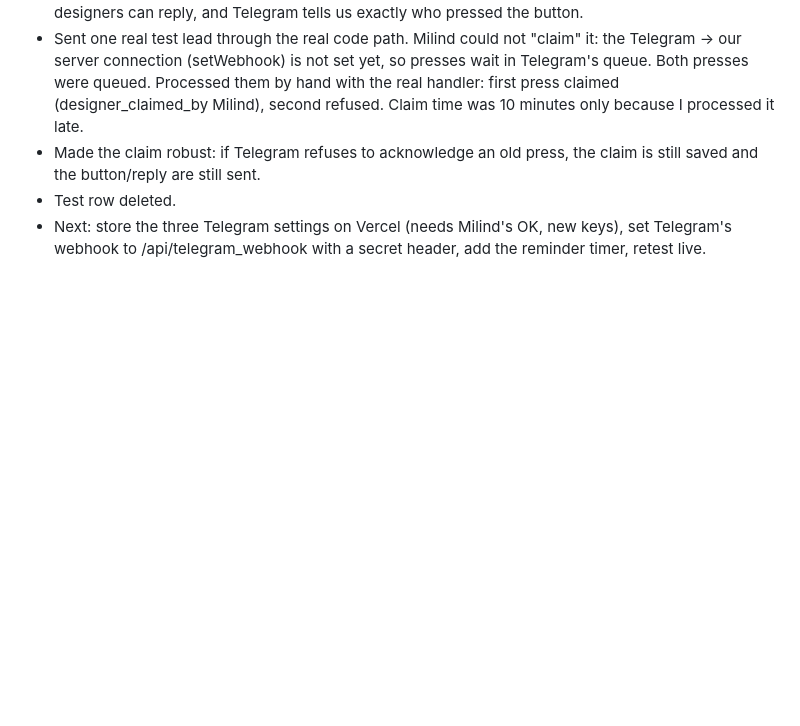
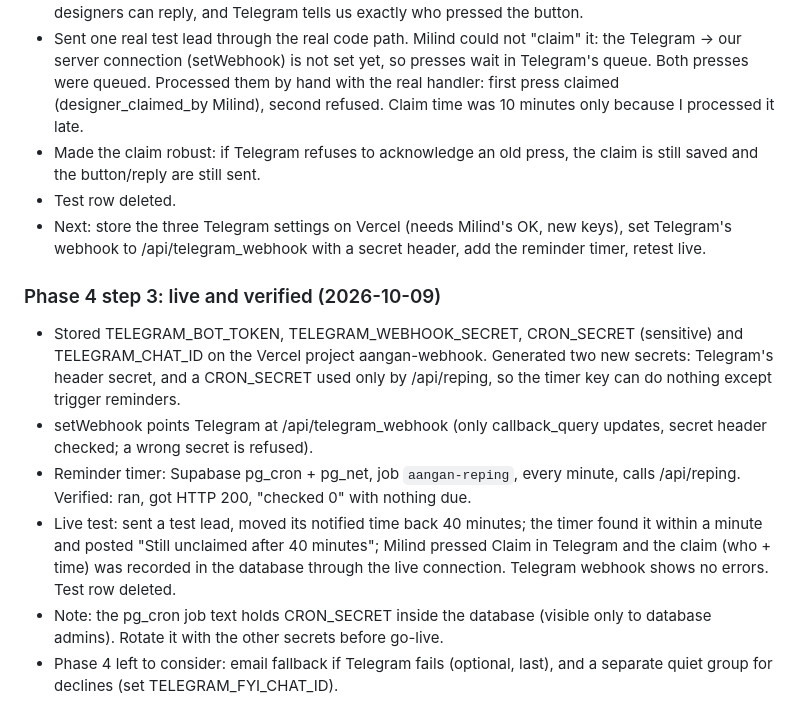
Before and after one commit to milindmali1810/aangan-phone-agent, a Markdown page: BUILD_LOG.md, the part around the change. Rendered like a GitHub page; blank space fills up the shorter version.

Commit message:
Log: Telegram live and verified end to end
Co-Authored-By: Claude Sonnet 5.5 <noreply@anthropic.com>

```diff
--- a/BUILD_LOG.md
+++ b/BUILD_LOG.md
@@ -129,3 +129,11 @@
 - Made the claim robust: if Telegram refuses to acknowledge an old press, the claim is still saved and the button/reply are still sent.
 - Test row deleted.
 - Next: store the three Telegram settings on Vercel (needs Milind's OK, new keys), set Telegram's webhook to /api/telegram_webhook with a secret header, add the reminder timer, retest live.
+
+### Phase 4 step 3: live and verified (2026-10-09)
+- Stored TELEGRAM_BOT_TOKEN, TELEGRAM_WEBHOOK_SECRET, CRON_SECRET (sensitive) and TELEGRAM_CHAT_ID on the Vercel project aangan-webhook. Generated two new secrets: Telegram's header secret, and a CRON_SECRET used only by /api/reping, so the timer key can do nothing except trigger reminders.
+- setWebhook points Telegram at /api/telegram_webhook (only callback_query updates, secret header checked; a wrong secret is refused).
+- Reminder timer: Supabase pg_cron + pg_net, job `aangan-reping`, every minute, calls /api/reping. Verified: ran, got HTTP 200, "checked 0" with nothing due.
+- Live test: sent a test lead, moved its notified time back 40 minutes; the timer found it within a minute and posted "Still unclaimed after 40 minutes"; Milind pressed Claim in Telegram and the claim (who + time) was recorded in the database through the live connection. Telegram webhook shows no errors. Test row deleted.
+- Note: the pg_cron job text holds CRON_SECRET inside the database (visible only to database admins). Rotate it with the other secrets before go-live.
+- Phase 4 left to consider: email fallback if Telegram fails (optional, last), and a separate quiet group for declines (set TELEGRAM_FYI_CHAT_ID).
```
